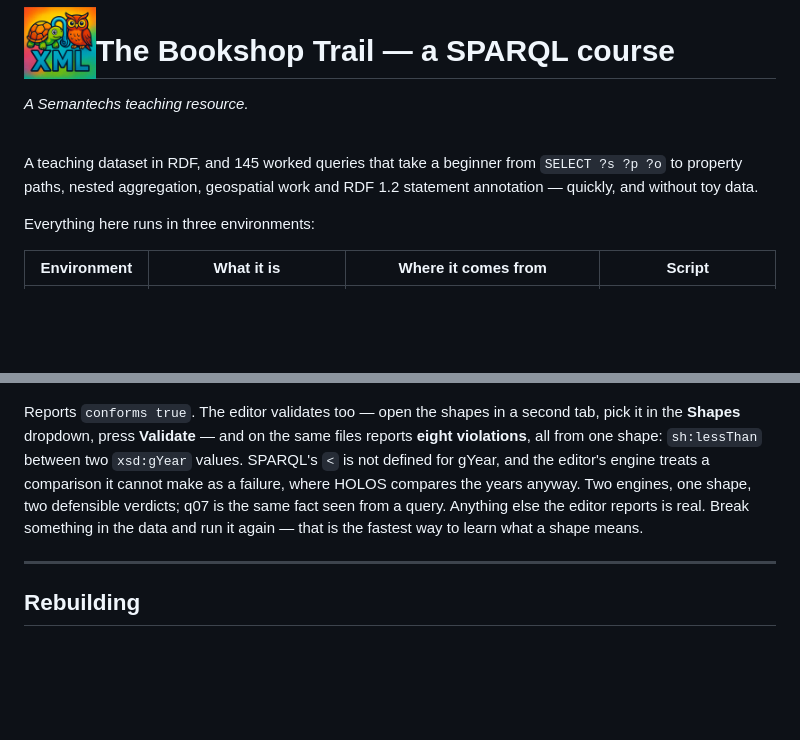
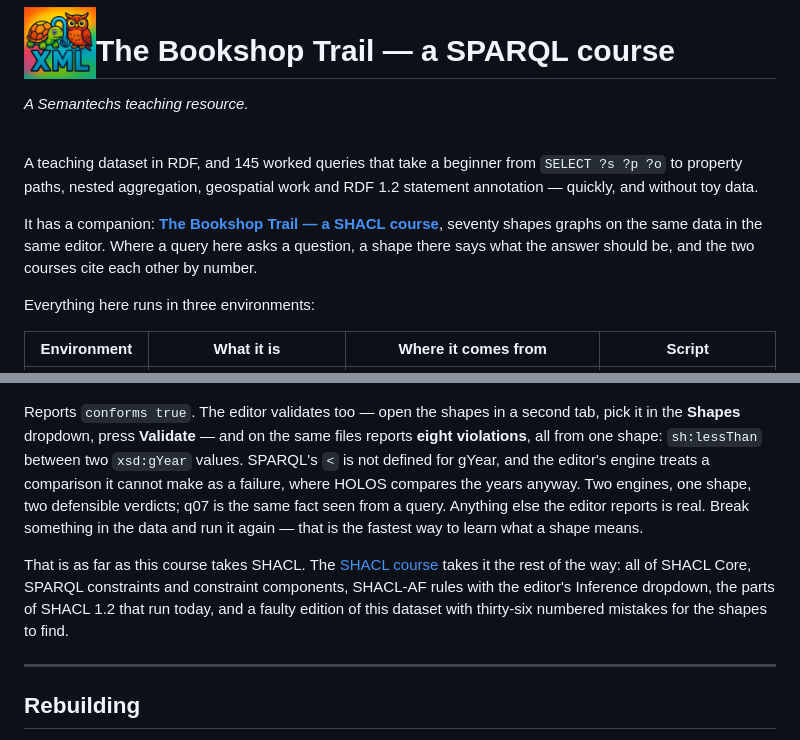
Before and after one commit to pwin/SPARQL_Course, a Markdown page: README.md, 2 parts joined by grey strips. Drawn GitHub-style; blank space fills up the shorter version.

Commit message:
Point at the SHACL course

```diff
--- a/README.md
+++ b/README.md
@@ -9,6 +9,11 @@
 A teaching dataset in RDF, and 145 worked queries that take a beginner from
 `SELECT ?s ?p ?o` to property paths, nested aggregation, geospatial work and
 RDF 1.2 statement annotation — quickly, and without toy data.
+
+It has a companion: **[The Bookshop Trail — a SHACL course](https://github.com/pwin/SHACL_Course)**,
+seventy shapes graphs on the same data in the same editor. Where a query here
+asks a question, a shape there says what the answer should be, and the two
+courses cite each other by number.
 
 Everything here runs in three environments:
 
@@ -593,6 +598,13 @@ q07 is the same fact seen from a query. Anything else the editor reports is
 real. Break something in the data and run it again — that is the fastest way
 to learn what a shape means.
 
+That is as far as this course takes SHACL. The
+[SHACL course](https://github.com/pwin/SHACL_Course) takes it the rest of the
+way: all of SHACL Core, SPARQL constraints and constraint components,
+SHACL-AF rules with the editor's Inference dropdown, the parts of SHACL 1.2
+that run today, and a faulty edition of this dataset with thirty-six numbered
+mistakes for the shapes to find.
+
 ---
 
 ## Rebuilding
```
